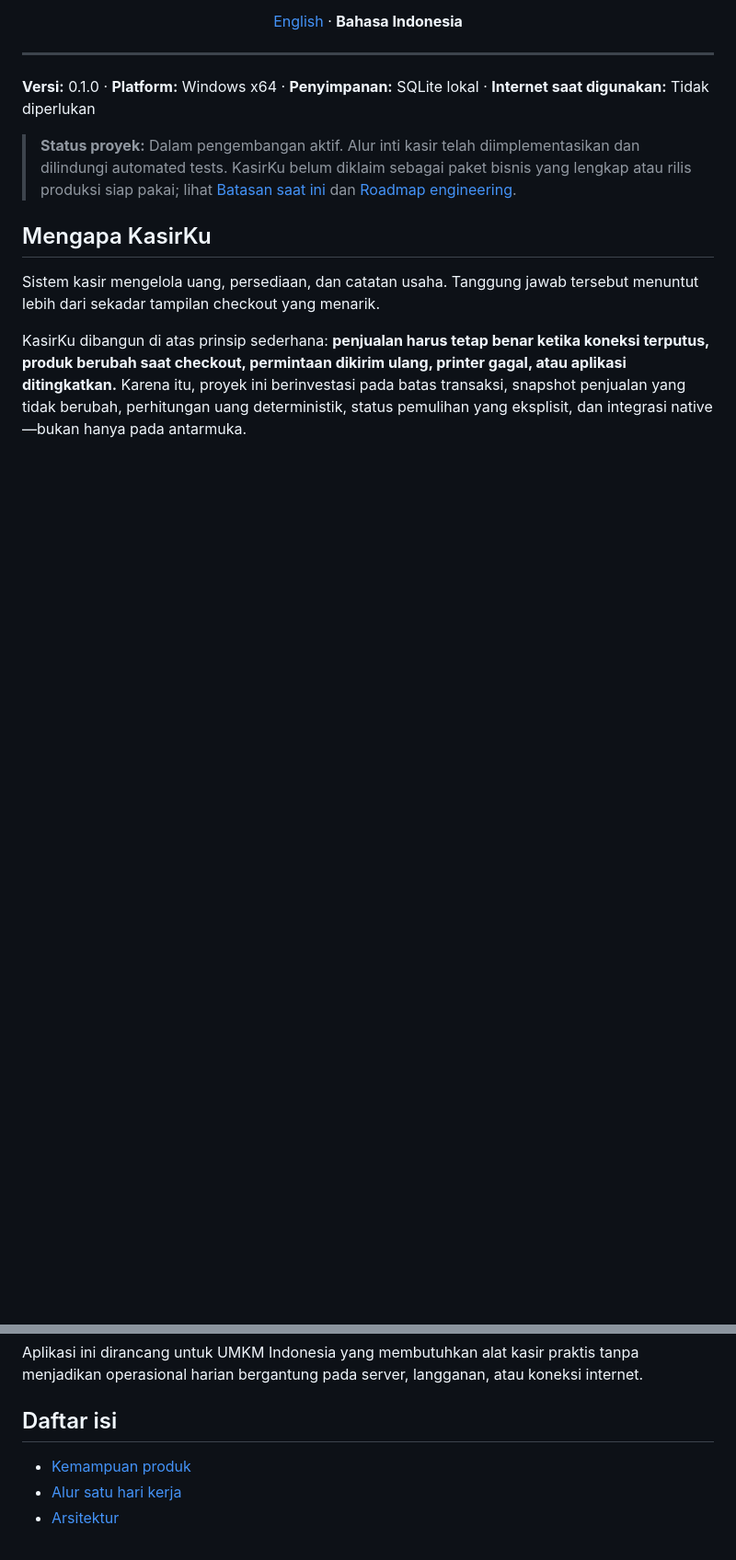
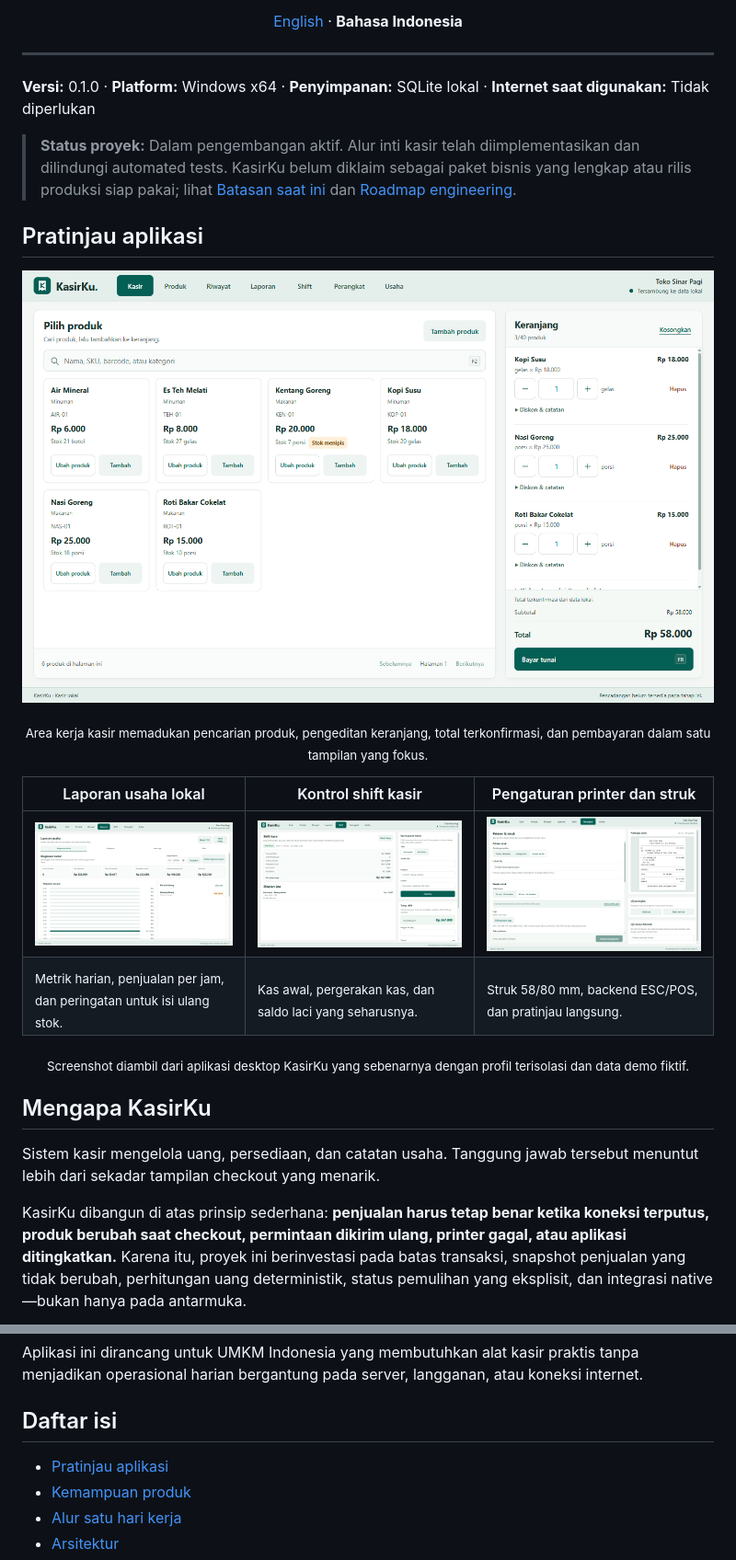
Before and after one commit to rezz990/kasirku, a Markdown page: README.id.md, 2 parts joined by grey strips. Shown at 92% size. GitHub-like rendering; pictures changed too: docs/screenshots/cashier.png (added), docs/screenshots/dashboard.png (added), docs/screenshots/device.png (added); blank space fills up the shorter version.

```diff
--- a/README.id.md
+++ b/README.id.md
@@ -19,6 +19,23 @@
 
 > **Status proyek:** Dalam pengembangan aktif. Alur inti kasir telah diimplementasikan dan dilindungi automated tests. KasirKu belum diklaim sebagai paket bisnis yang lengkap atau rilis produksi siap pakai; lihat [Batasan saat ini](#batasan-saat-ini) dan [Roadmap engineering](#roadmap-engineering).
 
+## Pratinjau aplikasi
+
+![Layar kasir KasirKu dengan katalog produk, keranjang berisi tiga item, dan aksi pembayaran tunai](docs/screenshots/cashier.png)
+
+<p align="center">
+  <sub>Area kerja kasir memadukan pencarian produk, pengeditan keranjang, total terkonfirmasi, dan pembayaran dalam satu tampilan yang fokus.</sub>
+</p>
+
+| Laporan usaha lokal | Kontrol shift kasir | Pengaturan printer dan struk |
+| --- | --- | --- |
+| ![Dashboard laporan harian](docs/screenshots/dashboard.png) | ![Shift kasir aktif dengan rekonsiliasi kas](docs/screenshots/shift.png) | ![Pengaturan printer thermal dan pratinjau struk](docs/screenshots/device.png) |
+| <sub>Metrik harian, penjualan per jam, dan peringatan untuk isi ulang stok.</sub> | <sub>Kas awal, pergerakan kas, dan saldo laci yang seharusnya.</sub> | <sub>Struk 58/80 mm, backend ESC/POS, dan pratinjau langsung.</sub> |
+
+<p align="center">
+  <sub>Screenshot diambil dari aplikasi desktop KasirKu yang sebenarnya dengan profil terisolasi dan data demo fiktif.</sub>
+</p>
+
 ## Mengapa KasirKu
 
 Sistem kasir mengelola uang, persediaan, dan catatan usaha. Tanggung jawab tersebut menuntut lebih dari sekadar tampilan checkout yang menarik.
@@ -29,6 +46,7 @@ Aplikasi ini dirancang untuk UMKM Indonesia yang membutuhkan alat kasir praktis
 
 ## Daftar isi
 
+- [Pratinjau aplikasi](#pratinjau-aplikasi)
 - [Kemampuan produk](#kemampuan-produk)
 - [Alur satu hari kerja](#alur-satu-hari-kerja)
 - [Arsitektur](#arsitektur)
```
Also changed, not shown: other parts of README.id.md (+1 -0 lines), README.md (+19 -0 lines).
